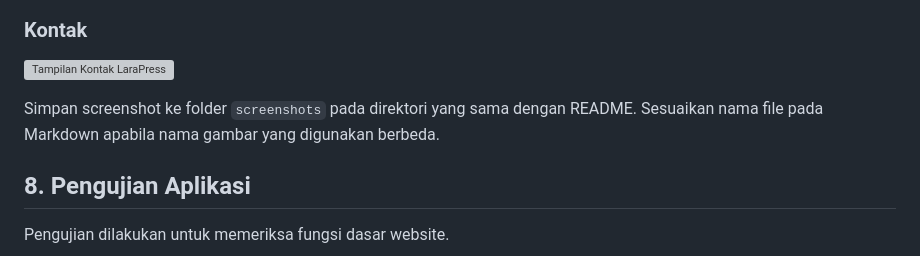
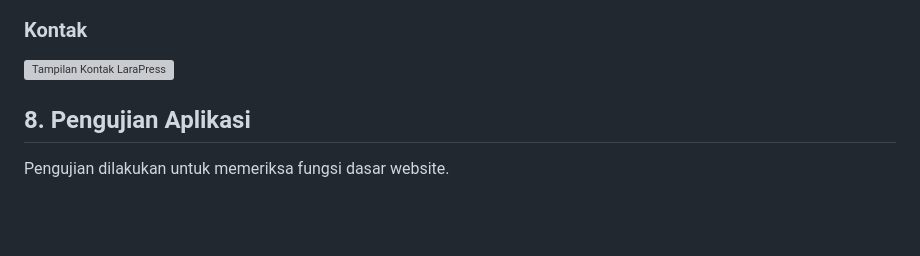
Before and after one commit to habibialfarisi1/4524210137_Muhamad-Habibi-Alfarisi_PBW_A, a Markdown page: Pertemuan3/README.md, the part around the change. GitHub-like rendering; blank space fills up the shorter version; grey boxes are pictures that could not be loaded.

```diff
--- a/Pertemuan3/README.md
+++ b/Pertemuan3/README.md
@@ -156,7 +156,7 @@ Berikut dokumentasi antarmuka LaraPress.
 
 ![Tampilan Kontak LaraPress](larapress-kontak.png)
 
-Simpan screenshot ke folder `screenshots` pada direktori yang sama dengan README. Sesuaikan nama file pada Markdown apabila nama gambar yang digunakan berbeda.
+
 
 ## 8. Pengujian Aplikasi
 
```
